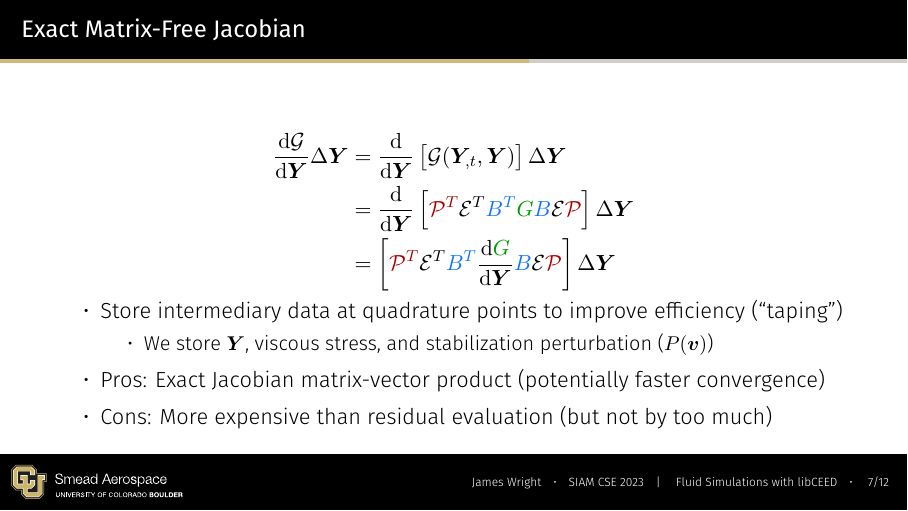
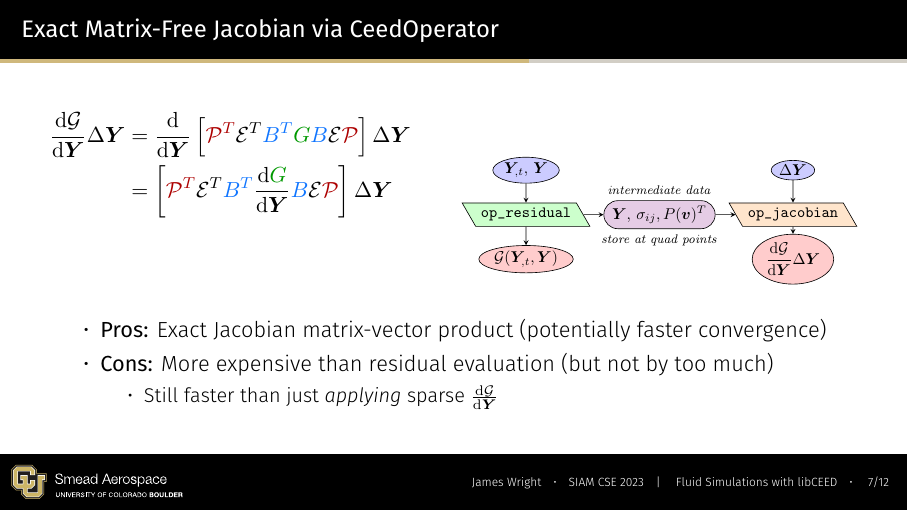
Before and after one commit to jrwrigh/SIAM_CSE_2023_Presentation, LaTeX slides (main.tex): page 29 of 41. Compiled offline with XeLaTeX.

Commit message:
Significant update to MF jacobian slide

```diff
--- a/main.tex
+++ b/main.tex
@@ -210,22 +210,49 @@
     \end{itemize}
 \end{frame}
 
-\begin{frame}{Exact Matrix-Free Jacobian}
-    \begin{align*}
-        \onslide<+->{\diff{\mathcal{G}}{\bm{Y}} \Delta \bm{Y} &= \diff{}{\bm{Y}} \left[\mathcal{G}(\bm{Y}_{,t}, \bm{Y})\right] \Delta \bm{Y} \\}
-        \onslide<+->{ &= \diff{}{\bm{Y}} \left[ \PartT \ElemT \BasT \Qfunc{G} \Bas \Elem \Part \right] \Delta \bm{Y} \\}
-        \onslide<+->{ &= \left[ \PartT \ElemT \BasT \diff{\Qfunc{G}}{\bm{Y}}  \Bas \Elem \Part \right]\Delta \bm{Y} \\}
-    \end{align*}
-    \vspace{-50pt}
-    \onslide<+->{
-    \begin{itemize}
-        \item Store intermediary data at quadrature points to improve efficiency ("taping")
+\begin{frame}{Exact Matrix-Free Jacobian via CeedOperator}
+    \begin{columns}
+        \column{0.45\textwidth}
+        \onslide<1->{
+            \begin{align*}
+                \diff{\mathcal{G}}{\bm{Y}} \Delta \bm{Y} &= \diff{}{\bm{Y}} \left[ \PartT \ElemT \BasT \Qfunc{G} \Bas \Elem \Part \right] \Delta \bm{Y} \\
+                &= \left[ \PartT \ElemT \BasT \diff{\Qfunc{G}}{\bm{Y}}  \Bas \Elem \Part \right]\Delta \bm{Y} \\
+            \end{align*}
+        }
+        \column{0.5\textwidth}
+        \onslide<2->{
+            \begin{center}
+                \begin{tikzpicture}
+                    \node [
+                    above right,
+                    inner sep=0] (image) at (0,0) {\includegraphics[width=1\textwidth]{img/op_jacobian.pdf}};
+
+                    % Create scope with normalized axes
+                    \begin{scope}[
+                        x={($0.1*(image.south east)$)},
+                        y={($0.1*(image.north west)$)}]
+
+                        % % Grid
+                        %     \draw[lightgray,step=1] (image.south west) grid (image.north east);
+                        %
+                        % % Axes' labels
+                        %     \foreach \x in {0,1,...,10} { \node [below] at (\x,0) {\x}; }
+                        %     \foreach \y in {0,1,...,10} { \node [left] at (0,\y) {\y};}
+
+                        \invisible<3->{\draw[ultra thin,white,fill=white] (6.7, 0) rectangle (0, 10);}
+                    \end{scope}
+                \end{tikzpicture}
+            \end{center}
+        }
+    \end{columns}
+    \onslide<4->{
+        \begin{itemize}
+            \item \textbf{Pros:} Exact Jacobian matrix-vector product (potentially faster convergence)
+            \item \textbf{Cons:} More expensive than residual evaluation (but not by too much)
             \begin{itemize}
-                \item We store \(\bm{Y}\), viscous stress, and stabilization perturbation (\(P(\bm{v})\))
+                \item Still faster than just \textit{applying} sparse \(\frac{\mathrm{d} \mathcal{G}}{\mathrm{d}\bm{Y}}\)
             \end{itemize}
-        \item Pros: Exact Jacobian matrix-vector product (potentially faster convergence)
-        \item Cons: More expensive than residual evaluation (but not by too much)
-    \end{itemize}
+        \end{itemize}
     }
 \end{frame}
 
```
